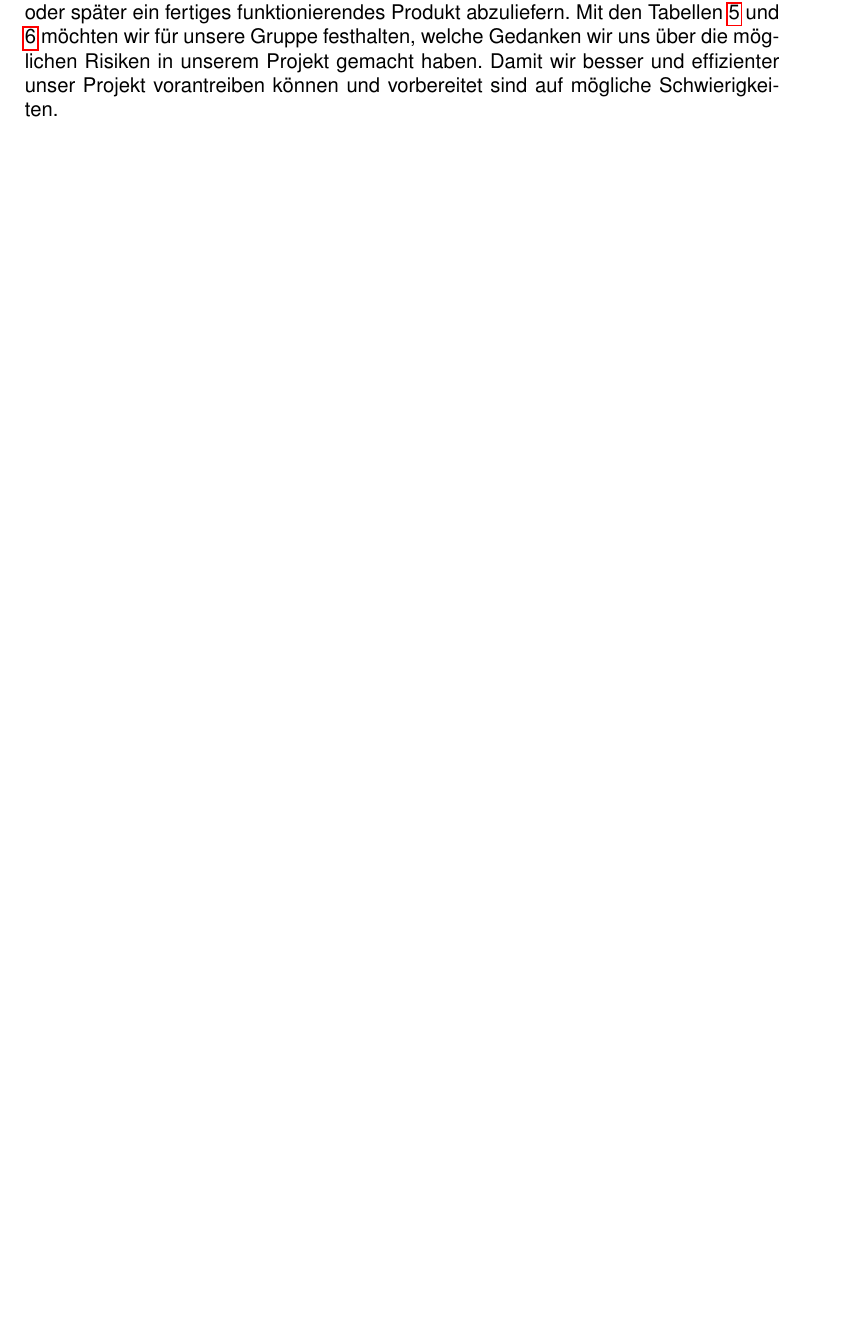
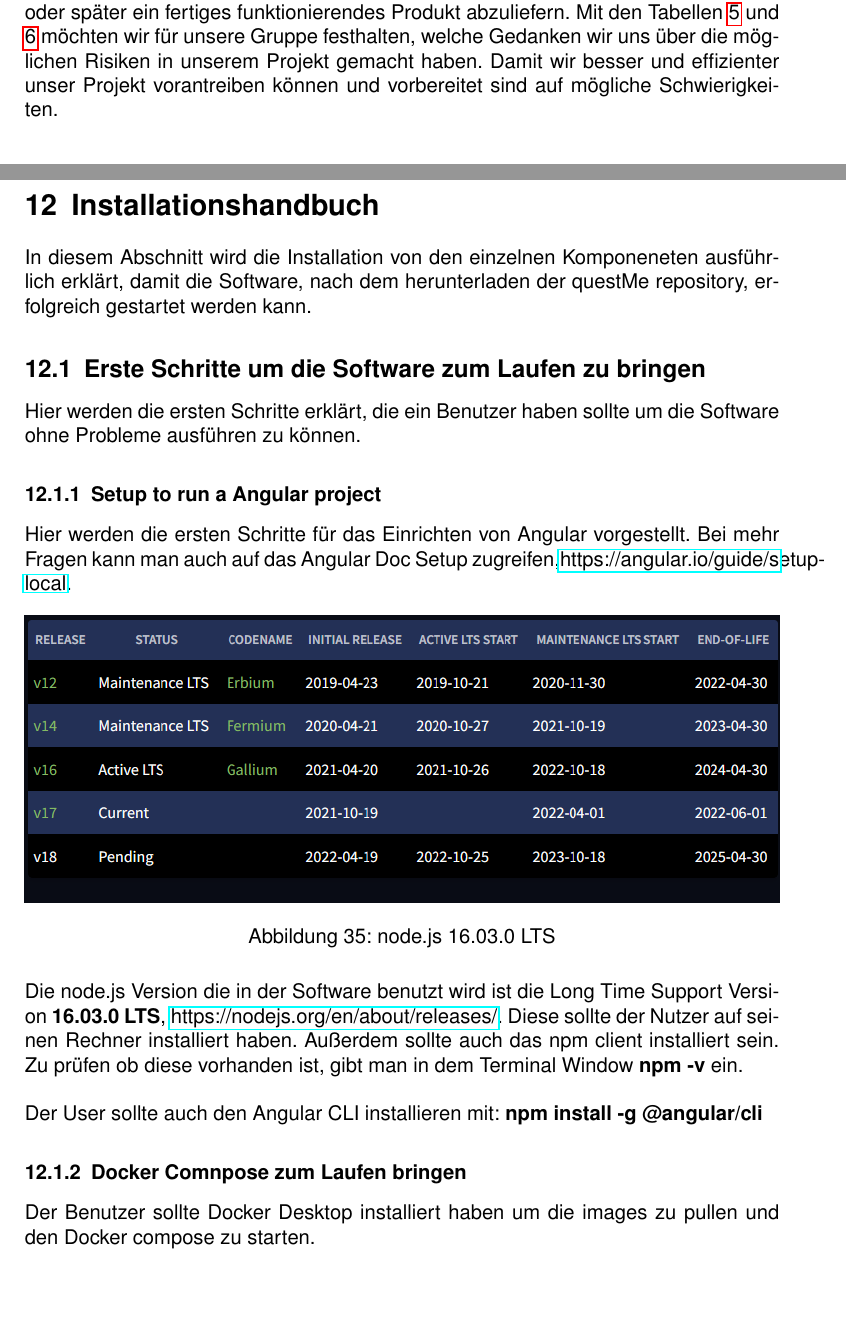
Before and after one commit to ralfze/questMe, a LaTeX document (dokumentation/Doku.tex, which reads dokumentation/installationshandbuch/installationshandbuch.tex): part of page 65 of 114 before the commit and two parts of pages 66 and 67 of 118 after it, the two joined at a grey line, cut so that both start at the same text, the shorter picture padded with empty space. Compiled offline with pdfLaTeX.

Commit message:
Add Installations Handbuch to start the software #114

```diff
--- /dev/null
+++ b/dokumentation/installationshandbuch/installationshandbuch.tex
@@ -0,0 +1,27 @@
+\section{Installationshandbuch}
+In diesem Abschnitt wird die Installation von den einzelnen Komponeneten
+ausführlich erklärt, damit die Software, nach dem herunterladen der questMe repository, erfolgreich gestartet werden kann.
+
+\subsection{Erste Schritte um die Software zum Laufen zu bringen}
+Hier werden die ersten Schritte erklärt, die ein Benutzer haben sollte um die
+Software ohne Probleme ausführen zu können.
+
+\subsubsection{Setup to run a Angular project}
+Hier werden die ersten Schritte für das Einrichten von Angular vorgestellt.
+Bei mehr Fragen kann man auch auf das Angular Doc Setup zugreifen,\href{https://angular.io/guide/setup-local}{https://angular.io/guide/setup-local}.
+\begin{figure}[H]
+    \centering
+    \includegraphics[width=1.0\textwidth]{bilder/installationshandbuch/node.js_version_16.13.0_LTS.PNG}
+    \caption{node.js 16.03.0 LTS}
+    \label{fig:node.js_16.03.0_LTS}
+\end{figure}
+\noindent Die node.js Version die in der Software benutzt wird ist die Long Time Support Version \textbf{16.03.0 LTS}, \href{https://nodejs.org/en/about/releases/}{https://nodejs.org/en/about/releases/}.
+Diese sollte der Nutzer auf seinen Rechner installiert haben.
+Außerdem sollte auch das npm client installiert sein. Zu prüfen ob diese vorhanden ist,
+gibt man in dem Terminal Window \textbf{npm -v} ein.\newline
+
+\noindent Der User sollte auch den Angular CLI installieren mit:
+\textbf{npm install -g @angular/cli}
+
+\subsubsection{Docker Comnpose zum Laufen bringen}
+Der Benutzer sollte Docker Desktop installiert haben um die images zu pullen und den Docker compose zu starten.
@@ -0,0 +33,3 @@
+    \label{fig:Docker_Desktop_Windows}
+\end{figure}
+\noindent Wir benutzen hier bei unserer Software die Windows Version vom Docker Desktop.\newline
```
Also changed, not shown: dokumentation/Doku.tex (+2 -0 lines), dokumentation/installationshandbuch/installationhandbuch.tex (deleted, +0 -3 lines), dokumentation/bilder/installationshandbuch/Docker_Container.PNG (added), dokumentation/bilder/installationshandbuch/Docker_Desktop.PNG (added), dokumentation/bilder/installationshandbuch/node.js_version_16.13.0_LTS.PNG (added), dokumentation/installationshandbuch/installationshandbuch.tex (37 more changed lines), 1 other file.
